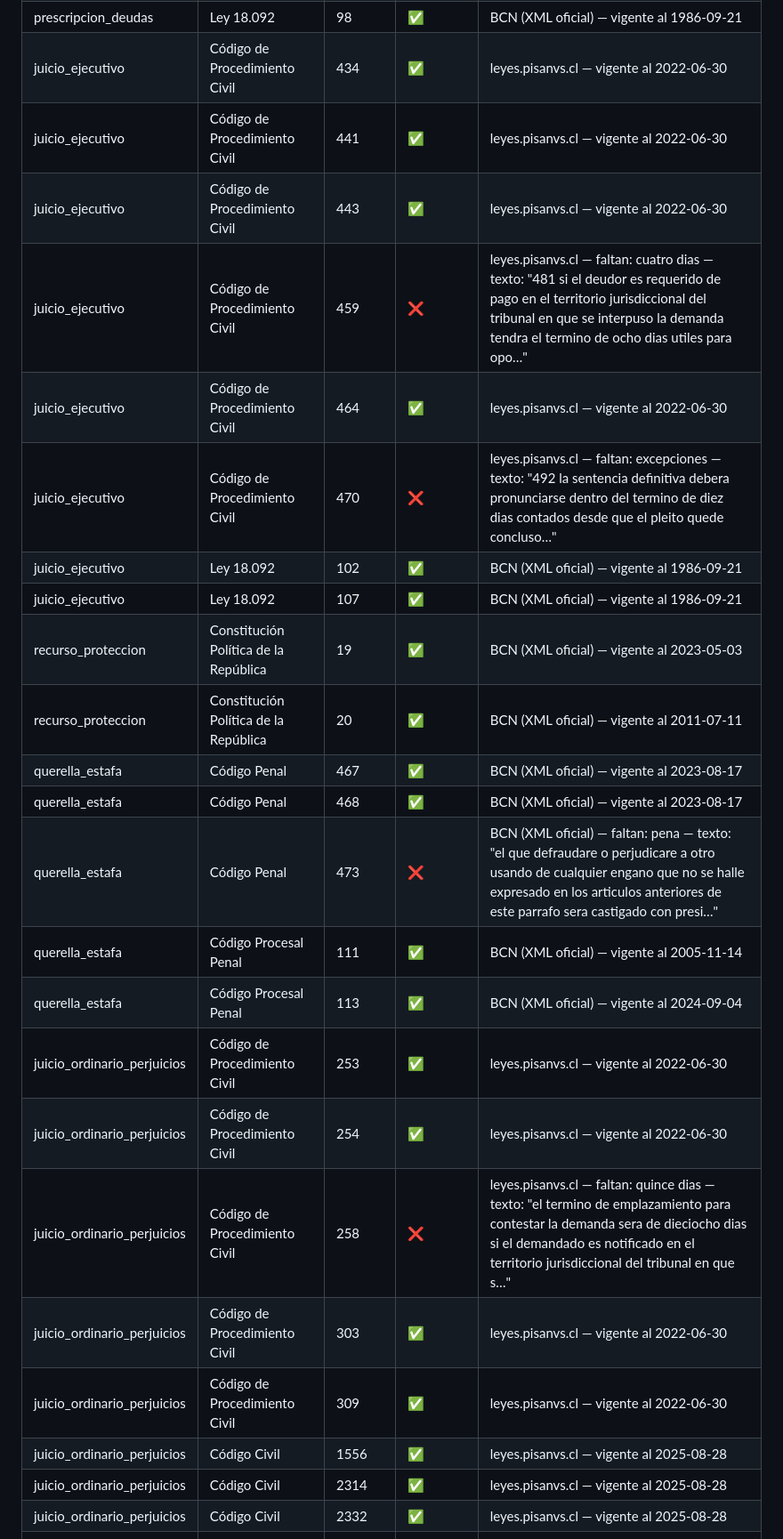
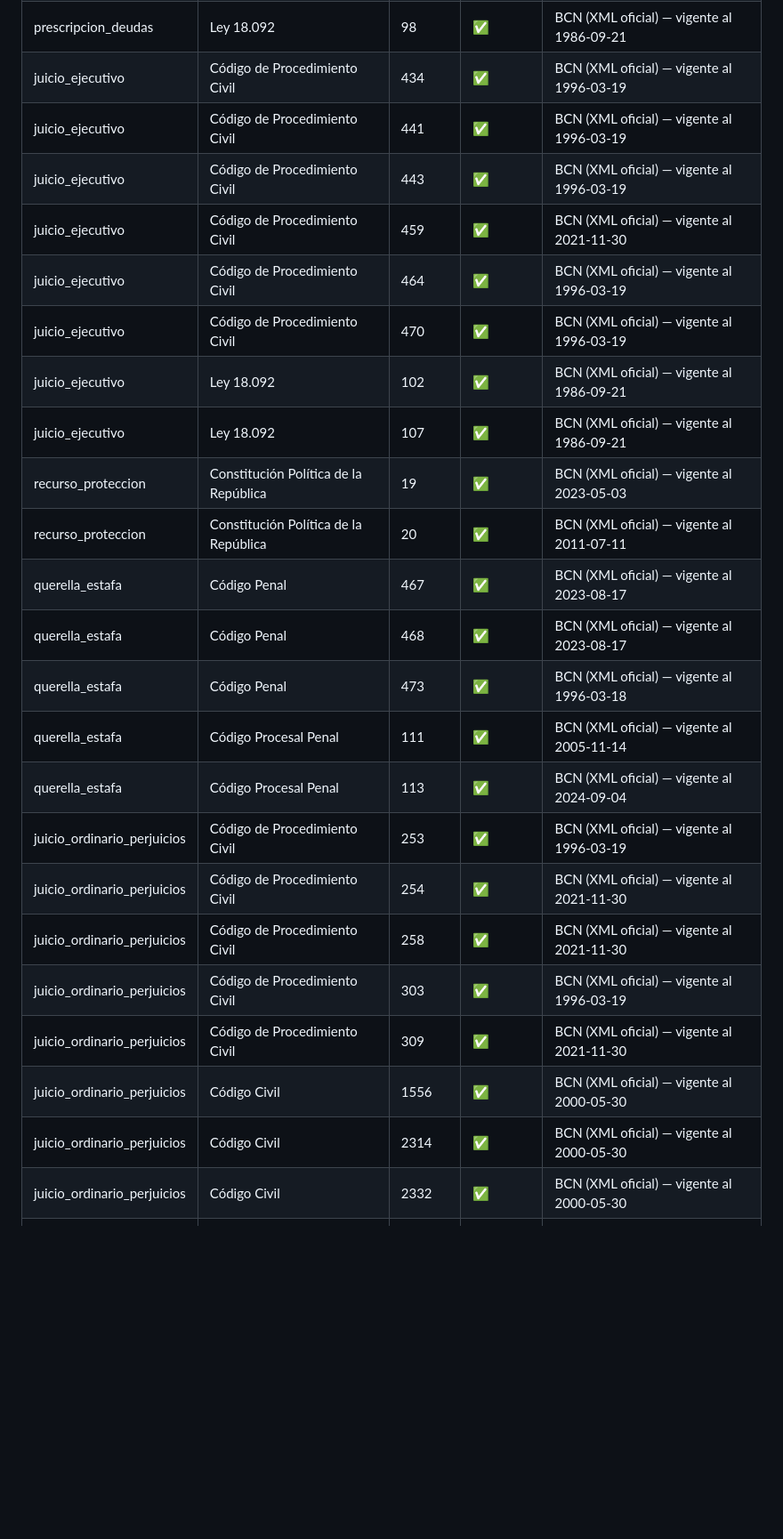
Before and after one commit to yoyemanct/JURIS-IA-CHILE, a Markdown page: evals/articulos-clave.md, the part around one of its changes. Shown at 89% size. Rendered like a GitHub page; blank space fills up the shorter version.

```diff
--- a/evals/articulos-clave.md
+++ b/evals/articulos-clave.md
@@ -89,25 +89,25 @@ Fecha: 2026-09-25T04:46:36.807Z. Artículos revisados: 113. Correctos: 107. Con
 | prescripcion_deudas | Ley 18.092 | 98 | ✅ | BCN (XML oficial) — vigente al 1986-09-21 |
-| juicio_ejecutivo | Código de Procedimiento Civil | 434 | ✅ | leyes.pisanvs.cl — vigente al 2022-06-30 |
-| juicio_ejecutivo | Código de Procedimiento Civil | 441 | ✅ | leyes.pisanvs.cl — vigente al 2022-06-30 |
-| juicio_ejecutivo | Código de Procedimiento Civil | 443 | ✅ | leyes.pisanvs.cl — vigente al 2022-06-30 |
-| juicio_ejecutivo | Código de Procedimiento Civil | 459 | ❌ | leyes.pisanvs.cl — faltan: cuatro dias — texto: "481 si el deudor es requerido de pago en el territorio jurisdiccional del tribunal en que se interpuso la demanda tendra el termino de ocho dias utiles para opo…" |
-| juicio_ejecutivo | Código de Procedimiento Civil | 464 | ✅ | leyes.pisanvs.cl — vigente al 2022-06-30 |
-| juicio_ejecutivo | Código de Procedimiento Civil | 470 | ❌ | leyes.pisanvs.cl — faltan: excepciones — texto: "492 la sentencia definitiva debera pronunciarse dentro del termino de diez dias contados desde que el pleito quede concluso…" |
+| juicio_ejecutivo | Código de Procedimiento Civil | 434 | ✅ | BCN (XML oficial) — vigente al 1996-03-19 |
+| juicio_ejecutivo | Código de Procedimiento Civil | 441 | ✅ | BCN (XML oficial) — vigente al 1996-03-19 |
+| juicio_ejecutivo | Código de Procedimiento Civil | 443 | ✅ | BCN (XML oficial) — vigente al 1996-03-19 |
+| juicio_ejecutivo | Código de Procedimiento Civil | 459 | ✅ | BCN (XML oficial) — vigente al 2021-11-30 |
+| juicio_ejecutivo | Código de Procedimiento Civil | 464 | ✅ | BCN (XML oficial) — vigente al 1996-03-19 |
+| juicio_ejecutivo | Código de Procedimiento Civil | 470 | ✅ | BCN (XML oficial) — vigente al 1996-03-19 |
 | juicio_ejecutivo | Ley 18.092 | 102 | ✅ | BCN (XML oficial) — vigente al 1986-09-21 |
 | juicio_ejecutivo | Ley 18.092 | 107 | ✅ | BCN (XML oficial) — vigente al 1986-09-21 |
 | recurso_proteccion | Constitución Política de la República | 19 | ✅ | BCN (XML oficial) — vigente al 2023-05-03 |
 | recurso_proteccion | Constitución Política de la República | 20 | ✅ | BCN (XML oficial) — vigente al 2011-07-11 |
 | querella_estafa | Código Penal | 467 | ✅ | BCN (XML oficial) — vigente al 2023-08-17 |
 | querella_estafa | Código Penal | 468 | ✅ | BCN (XML oficial) — vigente al 2023-08-17 |
-| querella_estafa | Código Penal | 473 | ❌ | BCN (XML oficial) — faltan: pena — texto: "el que defraudare o perjudicare a otro usando de cualquier engano que no se halle expresado en los articulos anteriores de este parrafo sera castigado con presi…" |
+| querella_estafa | Código Penal | 473 | ✅ | BCN (XML oficial) — vigente al 1996-03-18 |
 | querella_estafa | Código Procesal Penal | 111 | ✅ | BCN (XML oficial) — vigente al 2005-11-14 |
 | querella_estafa | Código Procesal Penal | 113 | ✅ | BCN (XML oficial) — vigente al 2024-09-04 |
-| juicio_ordinario_perjuicios | Código de Procedimiento Civil | 253 | ✅ | leyes.pisanvs.cl — vigente al 2022-06-30 |
-| juicio_ordinario_perjuicios | Código de Procedimiento Civil | 254 | ✅ | leyes.pisanvs.cl — vigente al 2022-06-30 |
-| juicio_ordinario_perjuicios | Código de Procedimiento Civil | 258 | ❌ | leyes.pisanvs.cl — faltan: quince dias — texto: "el termino de emplazamiento para contestar la demanda sera de dieciocho dias si el demandado es notificado en el territorio jurisdiccional del tribunal en que s…" |
-| juicio_ordinario_perjuicios | Código de Procedimiento Civil | 303 | ✅ | leyes.pisanvs.cl — vigente al 2022-06-30 |
-| juicio_ordinario_perjuicios | Código de Procedimiento Civil | 309 | ✅ | leyes.pisanvs.cl — vigente al 2022-06-30 |
-| juicio_ordinario_perjuicios | Código Civil | 1556 | ✅ | leyes.pisanvs.cl — vigente al 2025-08-28 |
-| juicio_ordinario_perjuicios | Código Civil | 2314 | ✅ | leyes.pisanvs.cl — vigente al 2025-08-28 |
-| juicio_ordinario_perjuicios | Código Civil | 2332 | ✅ | leyes.pisanvs.cl — vigente al 2025-08-28 |
+| juicio_ordinario_perjuicios | Código de Procedimiento Civil | 253 | ✅ | BCN (XML oficial) — vigente al 1996-03-19 |
+| juicio_ordinario_perjuicios | Código de Procedimiento Civil | 254 | ✅ | BCN (XML oficial) — vigente al 2021-11-30 |
+| juicio_ordinario_perjuicios | Código de Procedimiento Civil | 258 | ✅ | BCN (XML oficial) — vigente al 2021-11-30 |
+| juicio_ordinario_perjuicios | Código de Procedimiento Civil | 303 | ✅ | BCN (XML oficial) — vigente al 1996-03-19 |
+| juicio_ordinario_perjuicios | Código de Procedimiento Civil | 309 | ✅ | BCN (XML oficial) — vigente al 2021-11-30 |
+| juicio_ordinario_perjuicios | Código Civil | 1556 | ✅ | BCN (XML oficial) — vigente al 2000-05-30 |
+| juicio_ordinario_perjuicios | Código Civil | 2314 | ✅ | BCN (XML oficial) — vigente al 2000-05-30 |
+| juicio_ordinario_perjuicios | Código Civil | 2332 | ✅ | BCN (XML oficial) — vigente al 2000-05-30 |
 | legitima_defensa | Código Penal | 10 | ✅ | BCN (XML oficial) — vigente al 2023-04-10 |
```
Also changed, not shown: other parts of evals/articulos-clave.md (+38 -38 lines), evals/reporte.md (+24 -10 lines).
